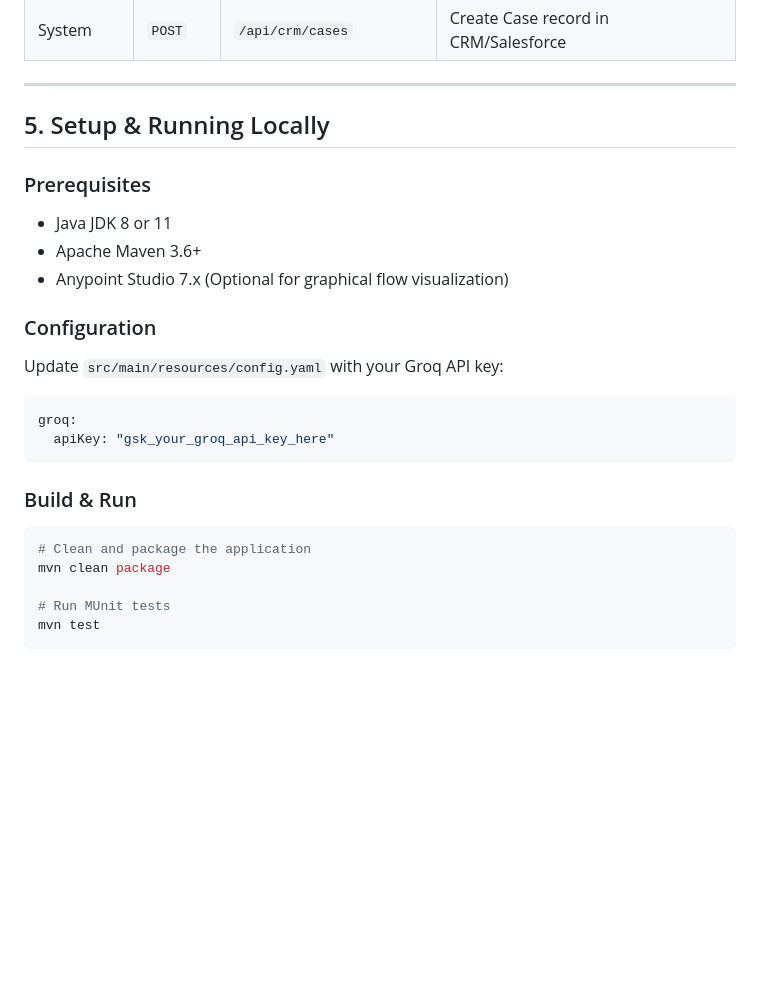
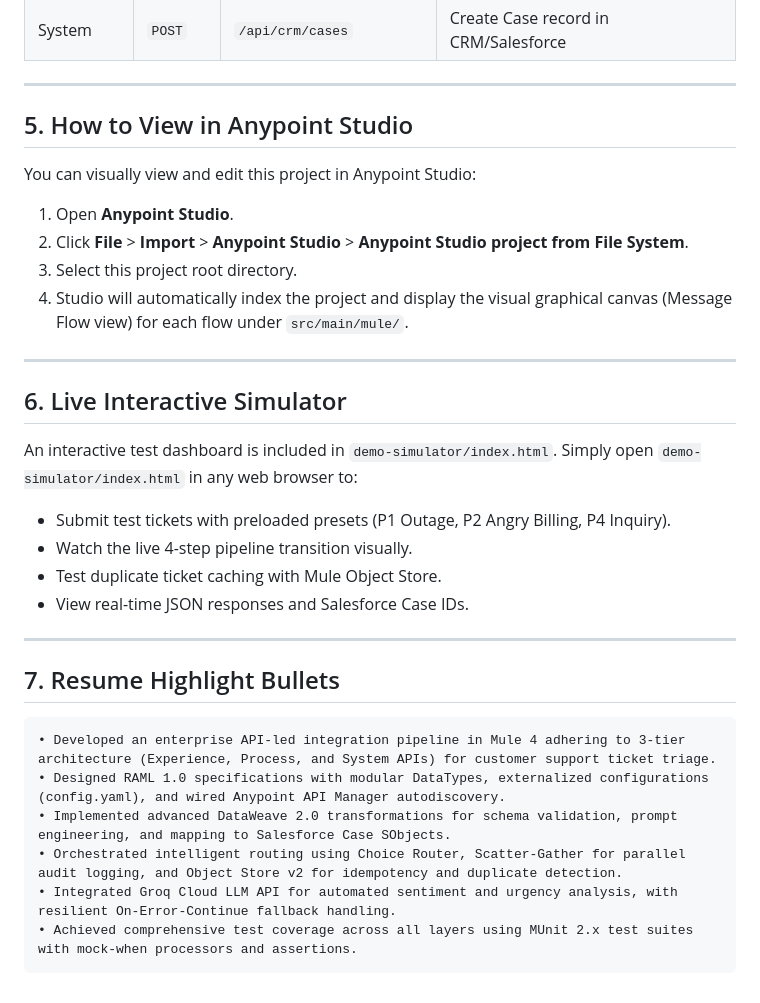
Before and after one commit to xsopunk/AI-Support-Ticket-Classifier---Salesforce-Case-Router, a Markdown page: README.md, the part around the change. GitHub-like rendering; blank space fills up the shorter version.

Commit message:
docs: add studio import guide and resume bullets

````diff
--- a/README.md
+++ b/README.md
@@ -79,25 +79,34 @@ The solution adheres strictly to MuleSoft's 3-Tier API-Led Connectivity paradigm
 
 ---
 
-## 5. Setup & Running Locally
+## 5. How to View in Anypoint Studio
 
-### Prerequisites
-* Java JDK 8 or 11
-* Apache Maven 3.6+
-* Anypoint Studio 7.x (Optional for graphical flow visualization)
+You can visually view and edit this project in Anypoint Studio:
+1. Open **Anypoint Studio**.
+2. Click **File** > **Import** > **Anypoint Studio** > **Anypoint Studio project from File System**.
+3. Select this project root directory.
+4. Studio will automatically index the project and display the visual graphical canvas (Message Flow view) for each flow under `src/main/mule/`.
 
-### Configuration
-Update `src/main/resources/config.yaml` with your Groq API key:
-```yaml
-groq:
-  apiKey: "gsk_your_groq_api_key_here"
+---
+
+## 6. Live Interactive Simulator
+
+An interactive test dashboard is included in `demo-simulator/index.html`.
+Simply open `demo-simulator/index.html` in any web browser to:
+* Submit test tickets with preloaded presets (P1 Outage, P2 Angry Billing, P4 Inquiry).
+* Watch the live 4-step pipeline transition visually.
+* Test duplicate ticket caching with Mule Object Store.
+* View real-time JSON responses and Salesforce Case IDs.
+
+---
+
+## 7. Resume Highlight Bullets
+
+```text
+• Developed an enterprise API-led integration pipeline in Mule 4 adhering to 3-tier architecture (Experience, Process, and System APIs) for customer support ticket triage.
+• Designed RAML 1.0 specifications with modular DataTypes, externalized configurations (config.yaml), and wired Anypoint API Manager autodiscovery.
+• Implemented advanced DataWeave 2.0 transformations for schema validation, prompt engineering, and mapping to Salesforce Case SObjects.
+• Orchestrated intelligent routing using Choice Router, Scatter-Gather for parallel audit logging, and Object Store v2 for idempotency and duplicate detection.
+• Integrated Groq Cloud LLM API for automated sentiment and urgency analysis, with resilient On-Error-Continue fallback handling.
+• Achieved comprehensive test coverage across all layers using MUnit 2.x test suites with mock-when processors and assertions.
 ```
-
-### Build & Run
-```bash
-# Clean and package the application
-mvn clean package
-
-# Run MUnit tests
-mvn test
-```
````
